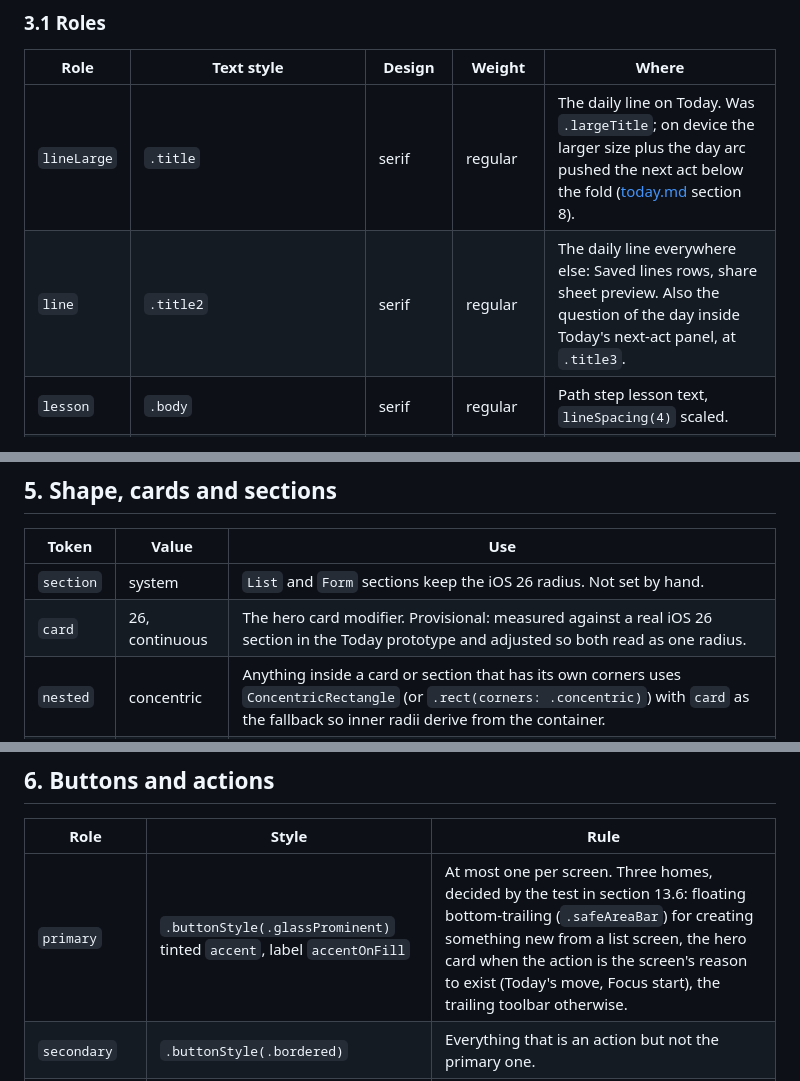
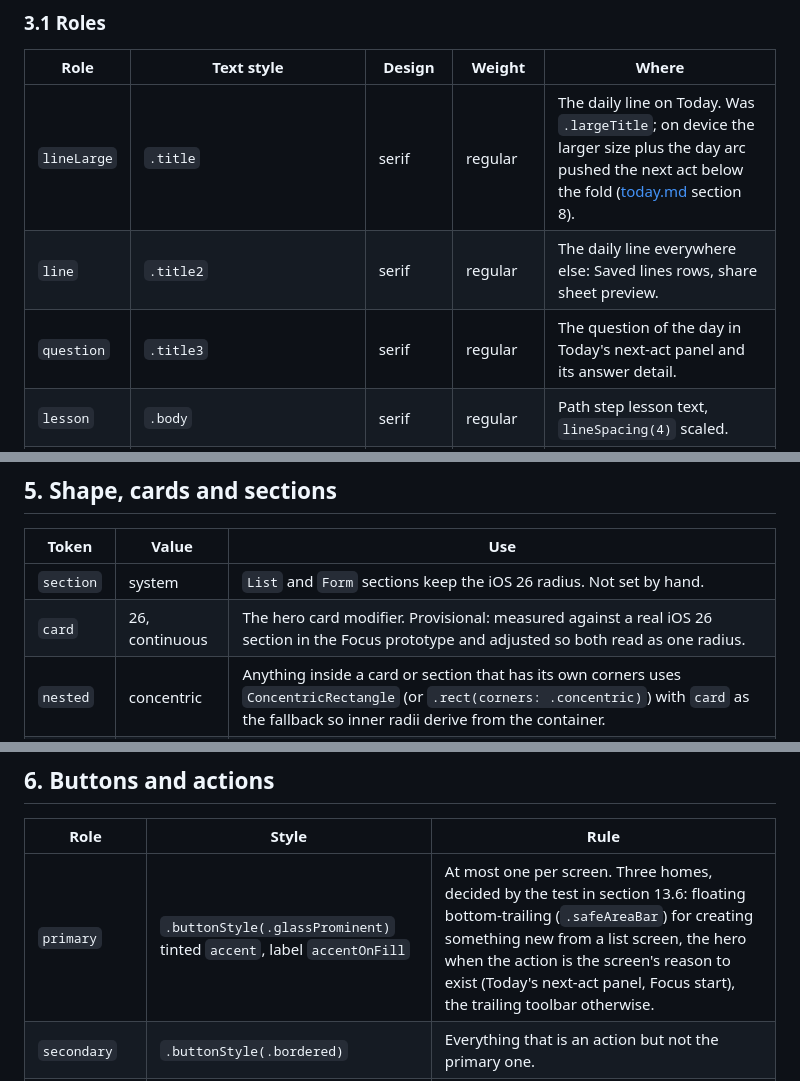
Before and after one commit to Vankata03/Think, a Markdown page: design/design-system.md, 3 parts joined by grey strips. Rendered like a GitHub page.

```diff
--- a/design/design-system.md
+++ b/design/design-system.md
@@ -52,7 +52,8 @@ System fonts only. The serif is the system serif (New York) through `.fontDesign
 | Role | Text style | Design | Weight | Where |
 | --- | --- | --- | --- | --- |
 | `lineLarge` | `.title` | serif | regular | The daily line on Today. Was `.largeTitle`; on device the larger size plus the day arc pushed the next act below the fold ([today.md](today.md) section 8). |
-| `line` | `.title2` | serif | regular | The daily line everywhere else: Saved lines rows, share sheet preview. Also the question of the day inside Today's next-act panel, at `.title3`. |
+| `line` | `.title2` | serif | regular | The daily line everywhere else: Saved lines rows, share sheet preview. |
+| `question` | `.title3` | serif | regular | The question of the day in Today's next-act panel and its answer detail. |
 | `lesson` | `.body` | serif | regular | Path step lesson text, `lineSpacing(4)` scaled. |
 | `title` | `.largeTitle` | system | bold | Screen titles, supplied by the navigation bar. Never set by hand in content. |
 | `heading` | `.headline` | system | semibold | Section headers inside custom cards; `List` section headers use the system style (title-case text). |
@@ -95,7 +96,7 @@ Rules:
 | Token | Value | Use |
 | --- | --- | --- |
 | `section` | system | `List` and `Form` sections keep the iOS 26 radius. Not set by hand. |
-| `card` | 26, continuous | The hero card modifier. Provisional: measured against a real iOS 26 section in the Today prototype and adjusted so both read as one radius. |
+| `card` | 26, continuous | The hero card modifier. Provisional: measured against a real iOS 26 section in the Focus prototype and adjusted so both read as one radius. |
 | `nested` | concentric | Anything inside a card or section that has its own corners uses `ConcentricRectangle` (or `.rect(corners: .concentric)`) with `card` as the fallback so inner radii derive from the container. |
 | `control` | system | Buttons, chips and text fields keep their system shapes. No custom capsules. |
 
@@ -107,7 +108,7 @@ A section that used to be a custom card becomes a `Section` with a title-case he
 
 | Role | Style | Rule |
 | --- | --- | --- |
-| `primary` | `.buttonStyle(.glassProminent)` tinted `accent`, label `accentOnFill` | At most one per screen. Three homes, decided by the test in section 13.6: floating bottom-trailing (`.safeAreaBar`) for creating something new from a list screen, the hero card when the action is the screen's reason to exist (Today's move, Focus start), the trailing toolbar otherwise. |
+| `primary` | `.buttonStyle(.glassProminent)` tinted `accent`, label `accentOnFill` | At most one per screen. Three homes, decided by the test in section 13.6: floating bottom-trailing (`.safeAreaBar`) for creating something new from a list screen, the hero when the action is the screen's reason to exist (Today's next-act panel, Focus start), the trailing toolbar otherwise. |
 | `secondary` | `.buttonStyle(.bordered)` | Everything that is an action but not the primary one. |
 | `tertiary` | `.buttonStyle(.plain)`, text in `accentInk` | Inline links and "See all" rows. |
 | `destructive` | `.buttonStyle(.bordered)` with `role: .destructive` | Delete entry, reset streak, delete all data. Confirmed through a `confirmationDialog`. |
```
Also changed, not shown: other parts of design/design-system.md (+2 -2 lines), CONTEXT.md (+3 -3 lines), design/today.md (+7 -6 lines).
